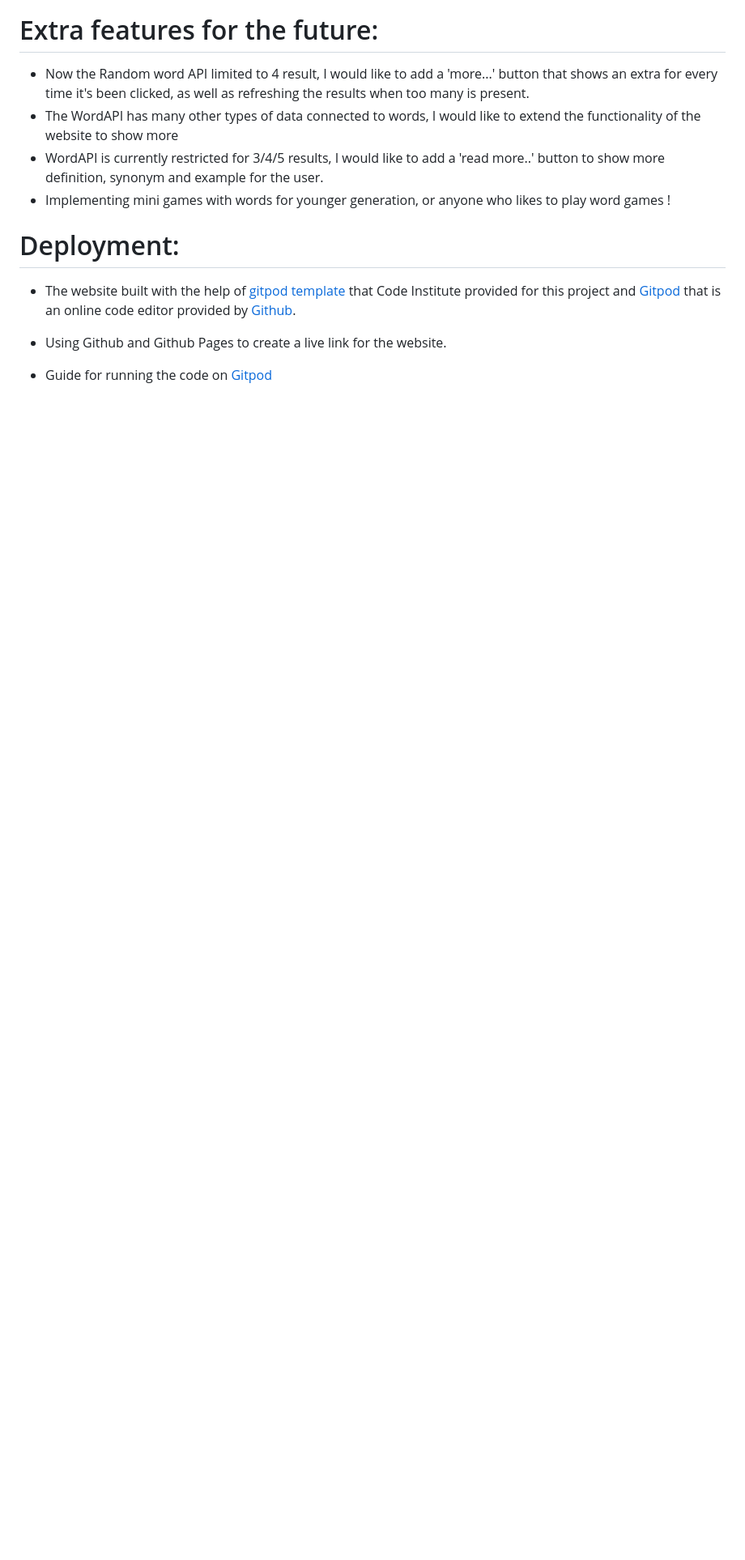
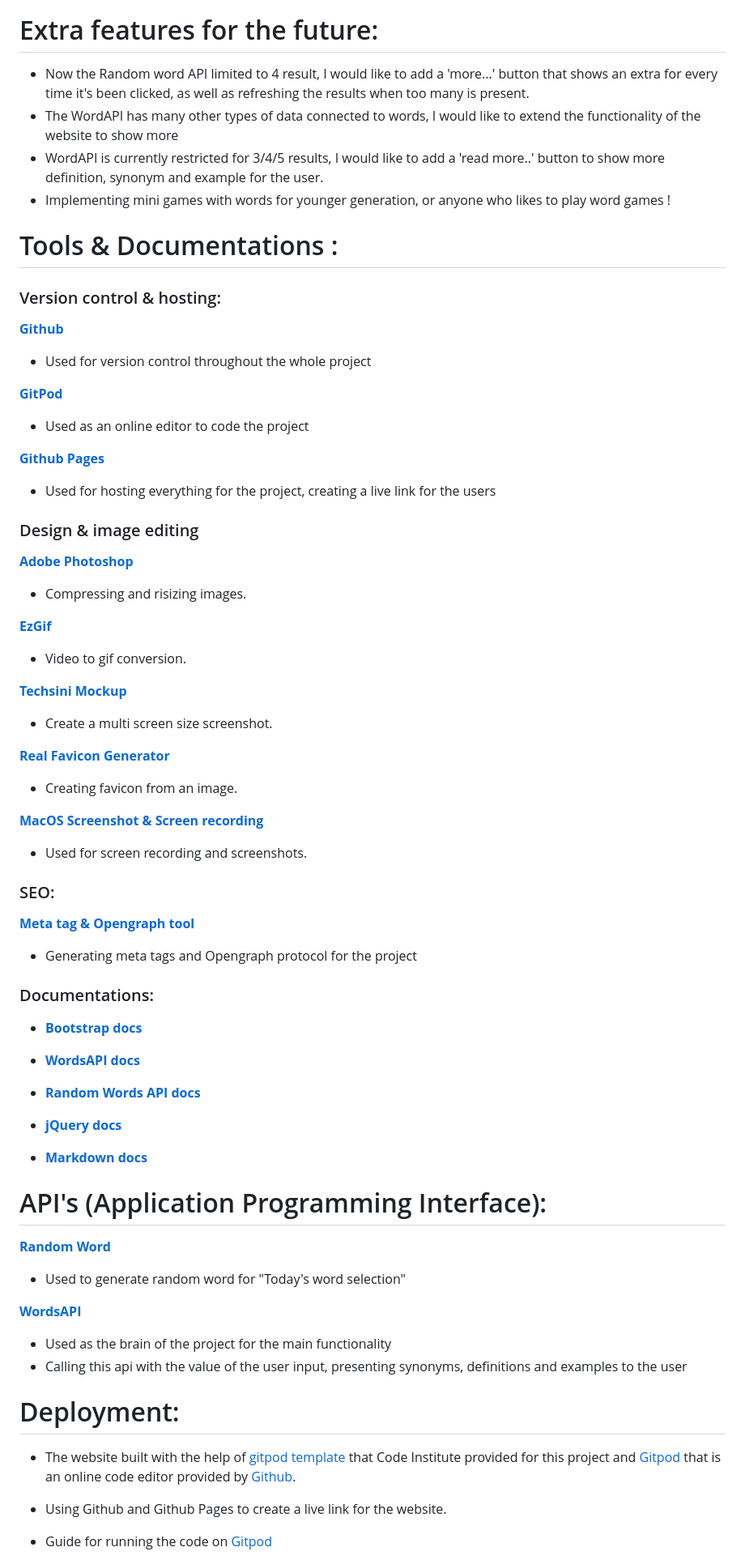
Before and after one commit to parduckids/milestone-project-two, a Markdown page: README.md, the part around one of its changes. Shown at 81% size. Drawn GitHub-style; blank space fills up the shorter version.

```diff
--- a/README.md
+++ b/README.md
@@ -133,6 +166,70 @@
 * WordAPI is currently restricted for 3/4/5 results, I would like to add a 'read more..' button to show more definition, synonym and example for the user.
 * Implementing mini games with words for younger generation, or anyone who likes to play word games !
 
+# Tools & Documentations :
+
+### Version control & hosting:
+
+**[Github](https://github.com)**
+* Used for version control throughout the whole project
+
+**[GitPod](https://github.com)**
+* Used as an online editor to code the project
+
+**[Github Pages](https://github.com)**
+* Used for hosting everything for the project, creating a live link for the users
+
+### Design & image editing
+
+**[Adobe Photoshop](https://www.adobe.com/)**
+
+* Compressing and risizing images.
+
+**[EzGif](https://ezgif.com/video-to-gif)**
+
+* Video to gif conversion.
+
+**[Techsini Mockup](https://techsini.com/multi-mockup/)**
+
+* Create a multi screen size screenshot.
+
+**[Real Favicon Generator](https://realfavicongenerator.net/)**
+
+* Creating favicon from an image.
+
+**[MacOS Screenshot & Screen recording](https://support.apple.com/en-gb/guide/mac-help/mh26782/mac)**
+
+* Used for screen recording and screenshots.
+
+### SEO:
+
+**[Meta tag & Opengraph tool](https://metatags.io/)**
+
+* Generating meta tags and Opengraph protocol for the project
+
+
+
+### Documentations:
+
+* **[Bootstrap docs](https://getbootstrap.com/docs/5.3/getting-started/introduction/)**
+
+* **[WordsAPI docs](https://rapidapi.com/dpventures/api/wordsapi)**
+
+* **[Random Words API docs](https://rapidapi.com/sheharyar566/api/random-words5/)**
+
+* **[jQuery docs](https://api.jquery.com/)**
+
+* **[Markdown docs](https://www.markdownguide.org/cheat-sheet/)**
+
+# API's (Application Programming Interface):
+
+**[Random Word](https://rapidapi.com/sheharyar566/api/random-words5)**
+* Used to generate random word for "Today's word selection"
+
+**[WordsAPI](https://rapidapi.com/dpventures/api/wordsapi)**
+* Used as the brain of the project for the main functionality
+* Calling this api with the value of the user input, presenting synonyms, definitions and examples to the user
+
 
 # Deployment:
 
```
Also changed, not shown: other parts of README.md (+47 -11 lines).
